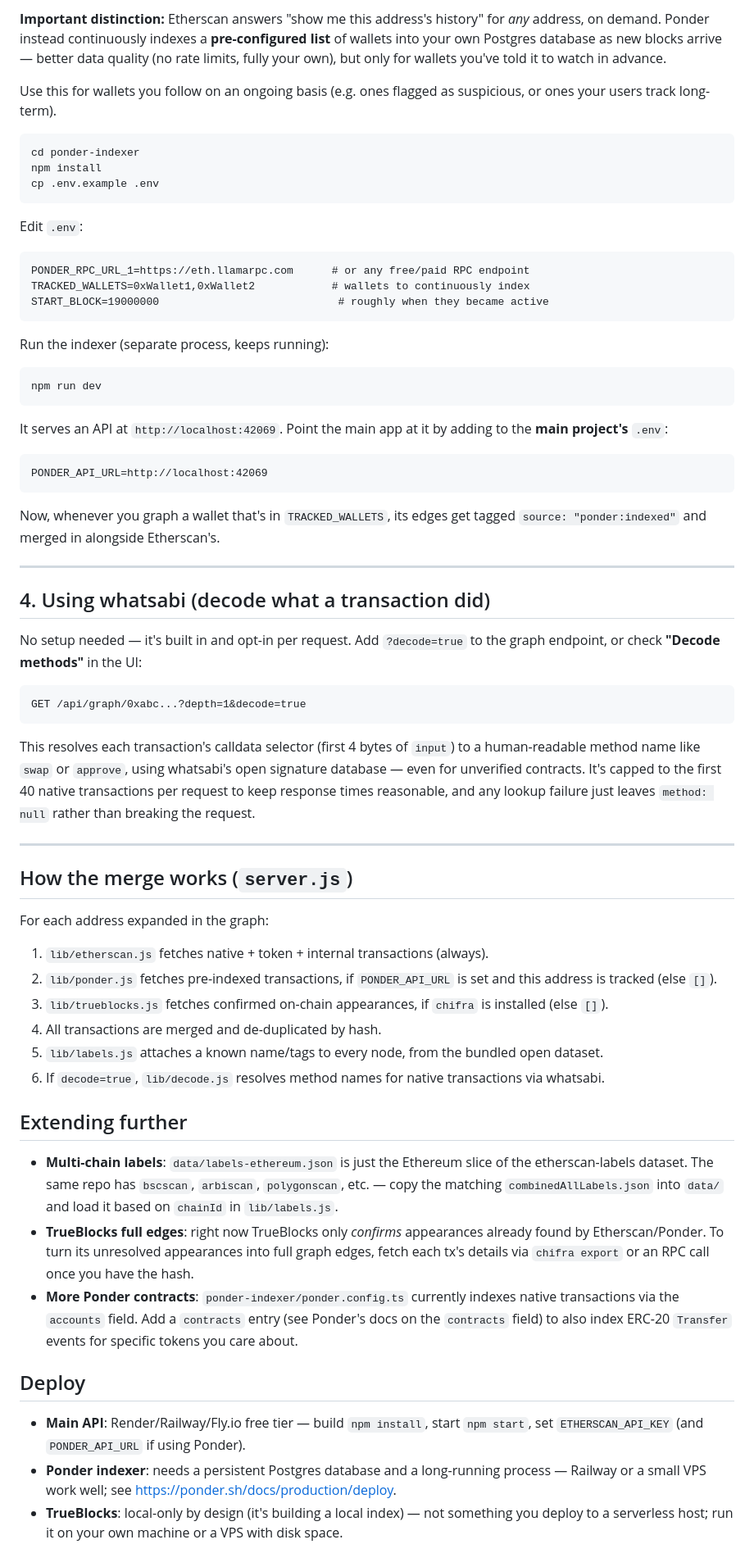
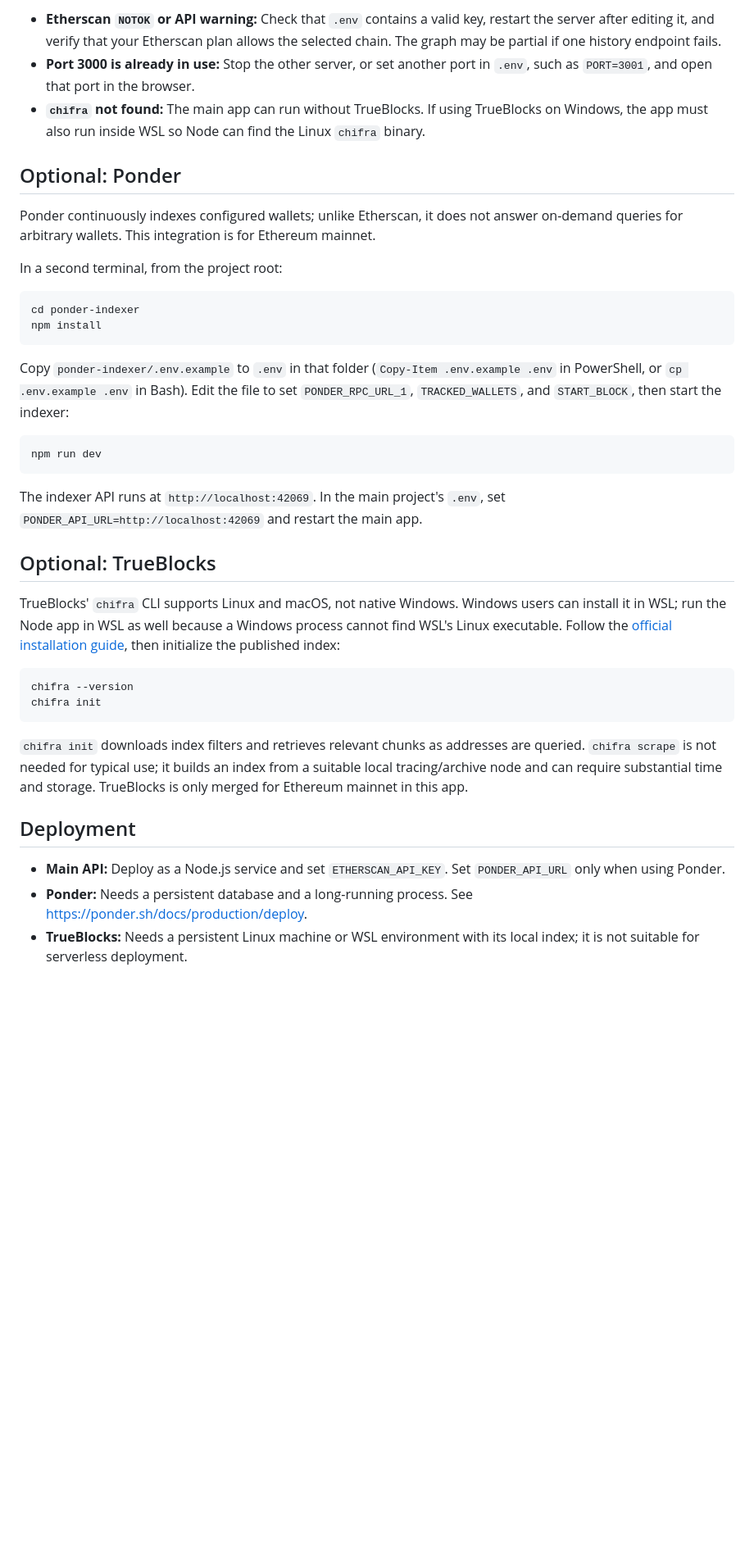
Before and after one commit to fizzah09/ethertrack, a Markdown page: README.md, the part around one of its changes. Shown at 82% size. Rendered like a GitHub page; blank space fills up the shorter version.

````diff
--- a/README.md
+++ b/README.md
@@ -57,65 +73,40 @@ No `chifra` installed? The app runs fine without it — you'll just see a one-li
 
-**Important distinction:** Etherscan answers "show me this address's history" for *any* address, on demand. Ponder instead continuously indexes a **pre-configured list** of wallets into your own Postgres database as new blocks arrive — better data quality (no rate limits, fully your own), but only for wallets you've told it to watch in advance.
+- **Etherscan `NOTOK` or API warning:** Check that `.env` contains a valid key, restart the server after editing it, and verify that your Etherscan plan allows the selected chain. The graph may be partial if one history endpoint fails.
+- **Port 3000 is already in use:** Stop the other server, or set another port in `.env`, such as `PORT=3001`, and open that port in the browser.
+- **`chifra` not found:** The main app can run without TrueBlocks. If using TrueBlocks on Windows, the app must also run inside WSL so Node can find the Linux `chifra` binary.
 
-Use this for wallets you follow on an ongoing basis (e.g. ones flagged as suspicious, or ones your users track long-term).
+## Optional: Ponder
+
+Ponder continuously indexes configured wallets; unlike Etherscan, it does not answer on-demand queries for arbitrary wallets. This integration is for Ethereum mainnet.
+
+In a second terminal, from the project root:
 
 ```bash
 cd ponder-indexer
 npm install
-cp .env.example .env
 ```
 
-Edit `.env`:
-```
-PONDER_RPC_URL_1=https://eth.llamarpc.com      # or any free/paid RPC endpoint
-TRACKED_WALLETS=0xWallet1,0xWallet2            # wallets to continuously index
-START_BLOCK=19000000                            # roughly when they became active
-```
+Copy `ponder-indexer/.env.example` to `.env` in that folder (`Copy-Item .env.example .env` in PowerShell, or `cp .env.example .env` in Bash). Edit the file to set `PONDER_RPC_URL_1`, `TRACKED_WALLETS`, and `START_BLOCK`, then start the indexer:
 
-Run the indexer (separate process, keeps running):
 ```bash
 npm run dev
 ```
 
-It serves an API at `http://localhost:42069`. Point the main app at it by adding to the **main project's** `.env`:
-```
-PONDER_API_URL=http://localhost:42069
+The indexer API runs at `http://localhost:42069`. In the main project's `.env`, set `PONDER_API_URL=http://localhost:42069` and restart the main app.
+
+## Optional: TrueBlocks
+
+TrueBlocks' `chifra` CLI supports Linux and macOS, not native Windows. Windows users can install it in WSL; run the Node app in WSL as well because a Windows process cannot find WSL's Linux executable. Follow the [official installation guide](https://trueblocks.io/docs/install/install-core/), then initialize the published index:
+
+```bash
+chifra --version
+chifra init
 ```
 
-Now, whenever you graph a wallet that's in `TRACKED_WALLETS`, its edges get tagged `source: "ponder:indexed"` and merged in alongside Etherscan's.
+`chifra init` downloads index filters and retrieves relevant chunks as addresses are queried. `chifra scrape` is not needed for typical use; it builds an index from a suitable local tracing/archive node and can require substantial time and storage. TrueBlocks is only merged for Ethereum mainnet in this app.
 
----
+## Deployment
 
-## 4. Using whatsabi (decode what a transaction did)
-
-No setup needed — it's built in and opt-in per request. Add `?decode=true` to the graph endpoint, or check **"Decode methods"** in the UI:
-
-```
-GET /api/graph/0xabc...?depth=1&decode=true
-```
-
-This resolves each transaction's calldata selector (first 4 bytes of `input`) to a human-readable method name like `swap` or `approve`, using whatsabi's open signature database — even for unverified contracts. It's capped to the first 40 native transactions per request to keep response times reasonable, and any lookup failure just leaves `method: null` rather than breaking the request.
-
----
-
-## How the merge works (`server.js`)
-
-For each address expanded in the graph:
-1. `lib/etherscan.js` fetches native + token + internal transactions (always).
-2. `lib/ponder.js` fetches pre-indexed transactions, if `PONDER_API_URL` is set and this address is tracked (else `[]`).
-3. `lib/trueblocks.js` fetches confirmed on-chain appearances, if `chifra` is installed (else `[]`).
-4. All transactions are merged and de-duplicated by hash.
-5. `lib/labels.js` attaches a known name/tags to every node, from the bundled open dataset.
-6. If `decode=true`, `lib/decode.js` resolves method names for native transactions via whatsabi.
-
-## Extending further
-
-- **Multi-chain labels**: `data/labels-ethereum.json` is just the Ethereum slice of the etherscan-labels dataset. The same repo has `bscscan`, `arbiscan`, `polygonscan`, etc. — copy the matching `combinedAllLabels.json` into `data/` and load it based on `chainId` in `lib/labels.js`.
-- **TrueBlocks full edges**: right now TrueBlocks only *confirms* appearances already found by Etherscan/Ponder. To turn its unresolved appearances into full graph edges, fetch each tx's details via `chifra export` or an RPC call once you have the hash.
-- **More Ponder contracts**: `ponder-indexer/ponder.config.ts` currently indexes native transactions via the `accounts` field. Add a `contracts` entry (see Ponder's docs on the `contracts` field) to also index ERC-20 `Transfer` events for specific tokens you care about.
-
-## Deploy
-
-- **Main API**: Render/Railway/Fly.io free tier — build `npm install`, start `npm start`, set `ETHERSCAN_API_KEY` (and `PONDER_API_URL` if using Ponder).
-- **Ponder indexer**: needs a persistent Postgres database and a long-running process — Railway or a small VPS work well; see https://ponder.sh/docs/production/deploy.
-- **TrueBlocks**: local-only by design (it's building a local index) — not something you deploy to a serverless host; run it on your own machine or a VPS with disk space.
+- **Main API:** Deploy as a Node.js service and set `ETHERSCAN_API_KEY`. Set `PONDER_API_URL` only when using Ponder.
+- **Ponder:** Needs a persistent database and a long-running process. See https://ponder.sh/docs/production/deploy.
+- **TrueBlocks:** Needs a persistent Linux machine or WSL environment with its local index; it is not suitable for serverless deployment.
````
Also changed, not shown: other parts of README.md (+47 -31 lines).
